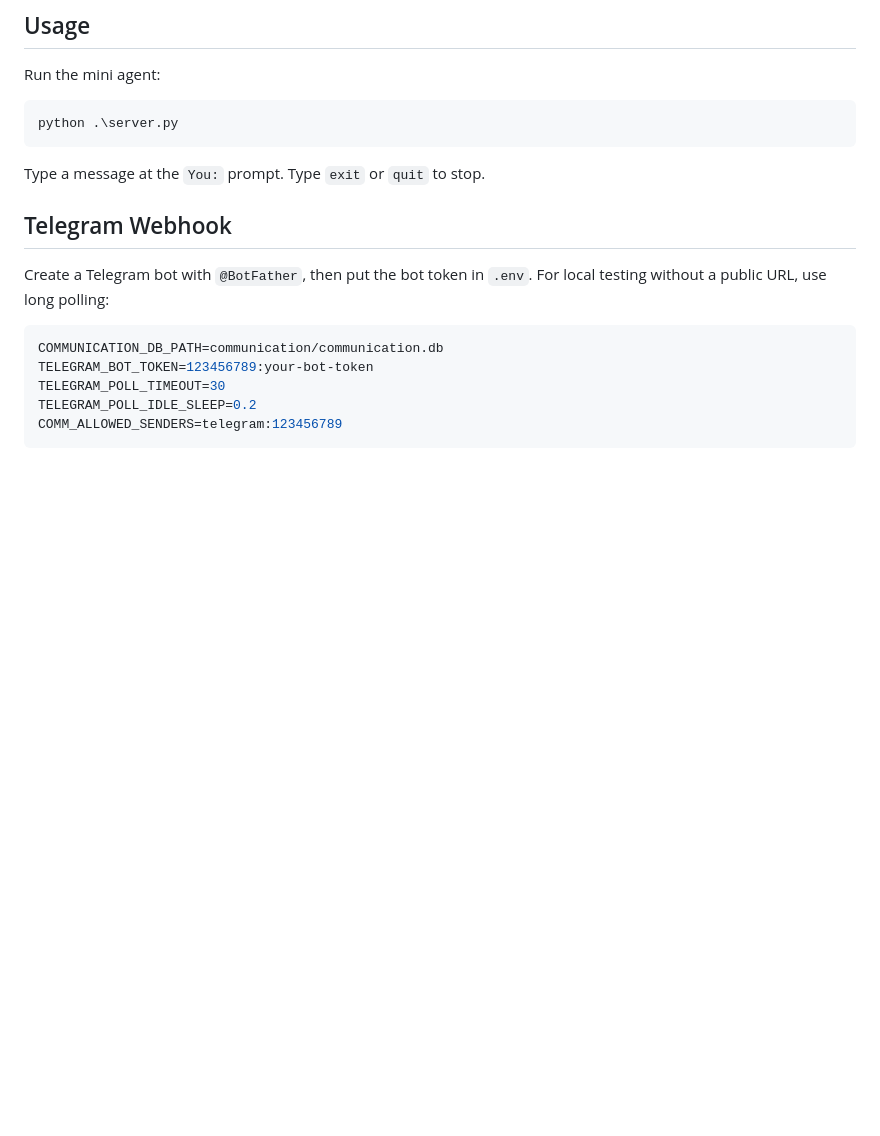
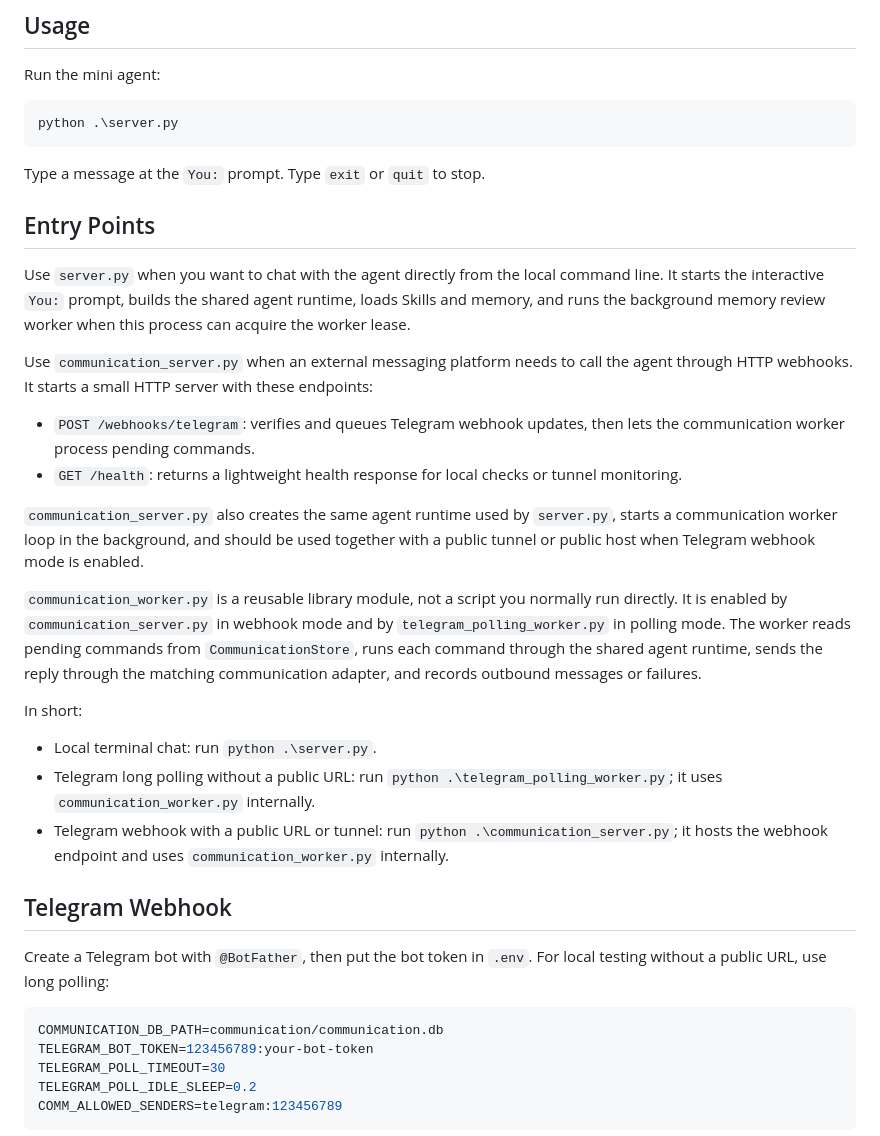
Before and after one commit to asccclass/pythonai, a Markdown page: README.md, the part around the change. Rendered like a GitHub page; blank space fills up the shorter version.

Commit message:
docs: document agent entry points

````diff
--- a/README.md
+++ b/README.md
@@ -46,6 +46,25 @@ python .\server.py
 ```
 
 Type a message at the `You:` prompt. Type `exit` or `quit` to stop.
+
+## Entry Points
+
+Use `server.py` when you want to chat with the agent directly from the local command line. It starts the interactive `You:` prompt, builds the shared agent runtime, loads Skills and memory, and runs the background memory review worker when this process can acquire the worker lease.
+
+Use `communication_server.py` when an external messaging platform needs to call the agent through HTTP webhooks. It starts a small HTTP server with these endpoints:
+
+- `POST /webhooks/telegram`: verifies and queues Telegram webhook updates, then lets the communication worker process pending commands.
+- `GET /health`: returns a lightweight health response for local checks or tunnel monitoring.
+
+`communication_server.py` also creates the same agent runtime used by `server.py`, starts a communication worker loop in the background, and should be used together with a public tunnel or public host when Telegram webhook mode is enabled.
+
+`communication_worker.py` is a reusable library module, not a script you normally run directly. It is enabled by `communication_server.py` in webhook mode and by `telegram_polling_worker.py` in polling mode. The worker reads pending commands from `CommunicationStore`, runs each command through the shared agent runtime, sends the reply through the matching communication adapter, and records outbound messages or failures.
+
+In short:
+
+- Local terminal chat: run `python .\server.py`.
+- Telegram long polling without a public URL: run `python .\telegram_polling_worker.py`; it uses `communication_worker.py` internally.
+- Telegram webhook with a public URL or tunnel: run `python .\communication_server.py`; it hosts the webhook endpoint and uses `communication_worker.py` internally.
 
 ## Telegram Webhook
 
````
